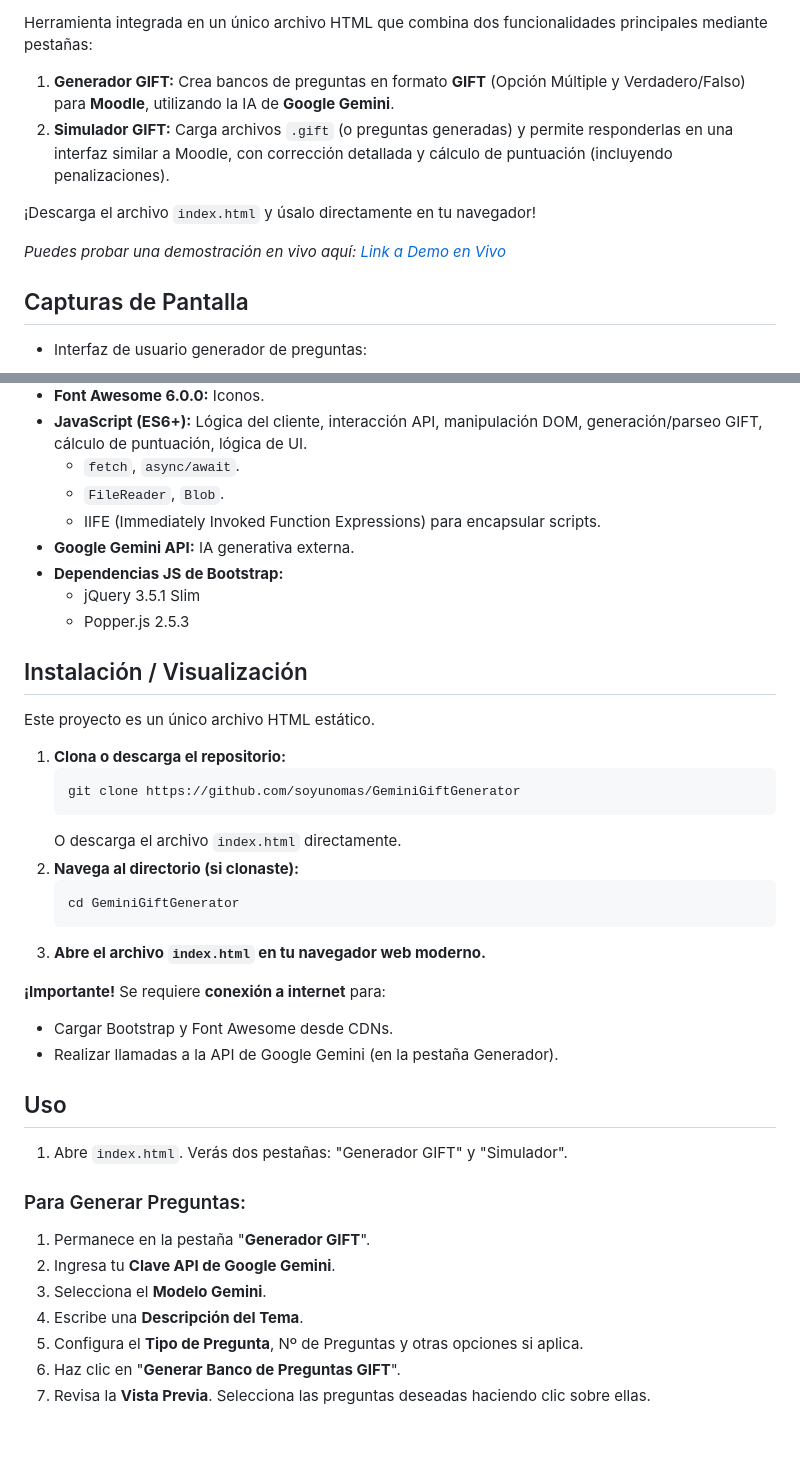
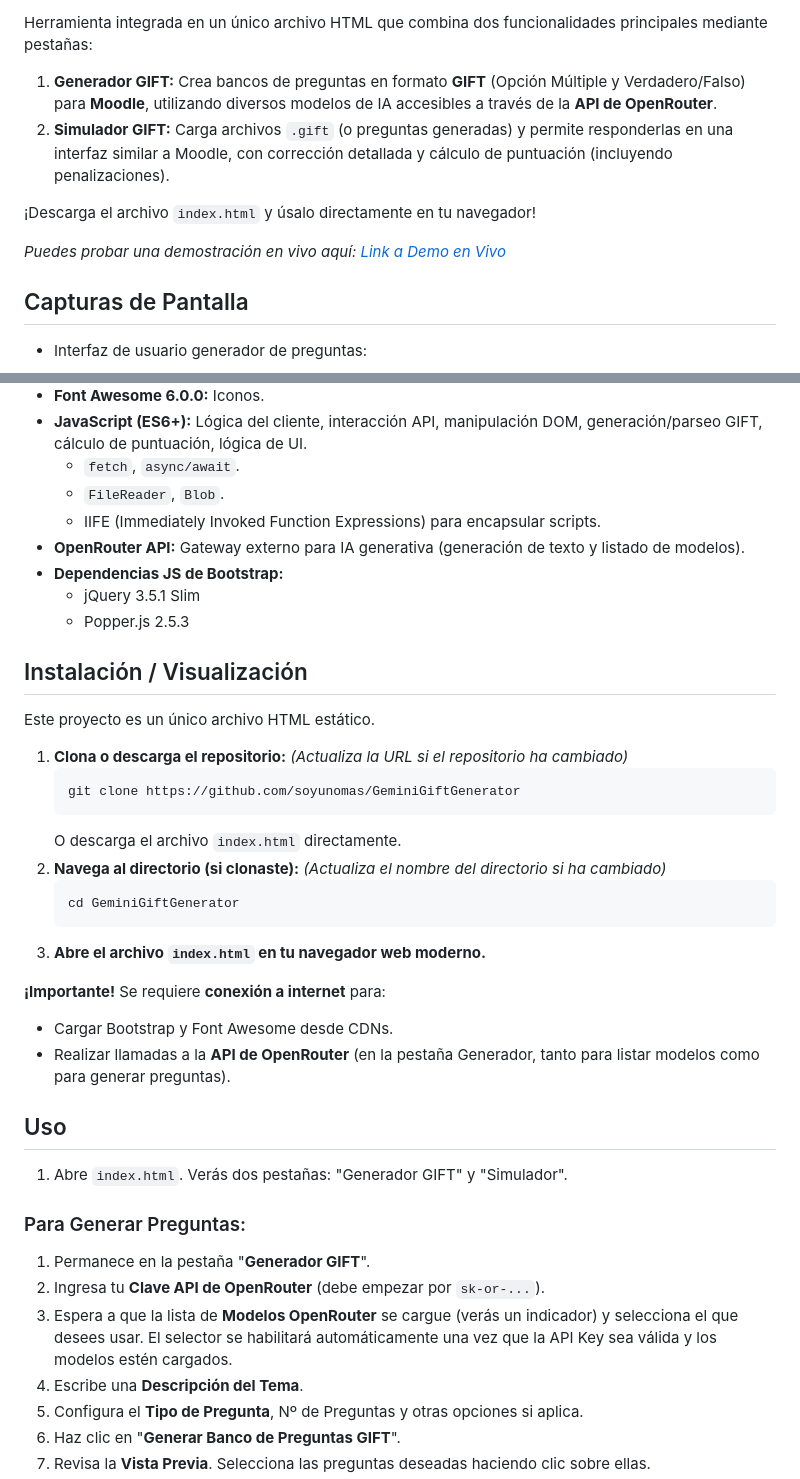
Before and after one commit to lorenzoarenita/OpenRouterGiftGenerator, a Markdown page: README.md, 2 parts joined by grey strips. GitHub-like rendering; blank space fills up the shorter version.

````diff
--- a/README.md
+++ b/README.md
@@ -4,7 +4,7 @@
 
 Herramienta integrada en un único archivo HTML que combina dos funcionalidades principales mediante pestañas:
 
-1.  **Generador GIFT:** Crea bancos de preguntas en formato **GIFT** (Opción Múltiple y Verdadero/Falso) para **Moodle**, utilizando la IA de **Google Gemini**.
+1.  **Generador GIFT:** Crea bancos de preguntas en formato **GIFT** (Opción Múltiple y Verdadero/Falso) para **Moodle**, utilizando diversos modelos de IA accesibles a través de la **API de OpenRouter**.
 2.  **Simulador GIFT:** Carga archivos `.gift` (o preguntas generadas) y permite responderlas en una interfaz similar a Moodle, con corrección detallada y cálculo de puntuación (incluyendo penalizaciones).
 
 ¡Descarga el archivo `index.html` y úsalo directamente en tu navegador!
@@ -13,7 +13,6 @@ Herramienta integrada en un único archivo HTML que combina dos funcionalidades
 
 ## Capturas de Pantalla
 * Interfaz de usuario generador de preguntas:
-
 ![Captura de Pantalla del Proyecto](image-1.png)
 
 * Detalle de preguntas generadas con posibilidad de seleccionar las que queramos para luego descargarlas:
@@ -74,7 +70,7 @@ Herramienta integrada en un único archivo HTML que combina dos funcionalidades
     *   `fetch`, `async/await`.
     *   `FileReader`, `Blob`.
     *   IIFE (Immediately Invoked Function Expressions) para encapsular scripts.
-*   **Google Gemini API:** IA generativa externa.
+*   **OpenRouter API:** Gateway externo para IA generativa (generación de texto y listado de modelos).
 *   **Dependencias JS de Bootstrap:**
     *   jQuery 3.5.1 Slim
     *   Popper.js 2.5.3
@@ -84,11 +80,13 @@ Herramienta integrada en un único archivo HTML que combina dos funcionalidades
 Este proyecto es un único archivo HTML estático.
 
 1.  **Clona o descarga el repositorio:**
+    *(Actualiza la URL si el repositorio ha cambiado)*
     ```bash
     git clone https://github.com/soyunomas/GeminiGiftGenerator
     ```
     O descarga el archivo `index.html` directamente.
 2.  **Navega al directorio (si clonaste):**
+    *(Actualiza el nombre del directorio si ha cambiado)*
     ```bash
     cd GeminiGiftGenerator
     ```
@@ -96,7 +94,7 @@ Este proyecto es un único archivo HTML estático.
 
 **¡Importante!** Se requiere **conexión a internet** para:
 *   Cargar Bootstrap y Font Awesome desde CDNs.
-*   Realizar llamadas a la API de Google Gemini (en la pestaña Generador).
+*   Realizar llamadas a la **API de OpenRouter** (en la pestaña Generador, tanto para listar modelos como para generar preguntas).
 
 ## Uso
 
@@ -104,8 +102,8 @@ Este proyecto es un único archivo HTML estático.
 
 ### Para Generar Preguntas:
 1.  Permanece en la pestaña "**Generador GIFT**".
-2.  Ingresa tu **Clave API de Google Gemini**.
-3.  Selecciona el **Modelo Gemini**.
+2.  Ingresa tu **Clave API de OpenRouter** (debe empezar por `sk-or-...`).
+3.  Espera a que la lista de **Modelos OpenRouter** se cargue (verás un indicador) y selecciona el que desees usar. El selector se habilitará automáticamente una vez que la API Key sea válida y los modelos estén cargados.
 4.  Escribe una **Descripción del Tema**.
 5.  Configura el **Tipo de Pregunta**, Nº de Preguntas y otras opciones si aplica.
 6.  Haz clic en "**Generar Banco de Preguntas GIFT**".
````
Also changed, not shown: other parts of README.md (+11 -43 lines).
